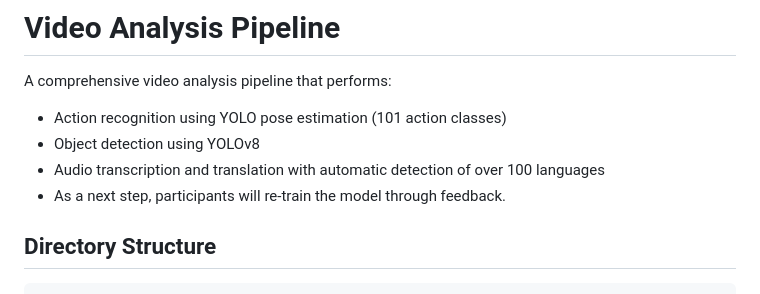
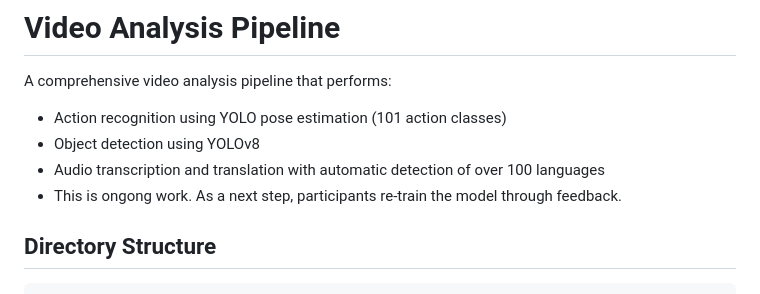
Before and after one commit to increasinglyunclear/python, a Markdown page: video/README.md, the part around the change. GitHub-like rendering.

````diff
--- a/video/README.md
+++ b/video/README.md
@@ -4,7 +4,7 @@ A comprehensive video analysis pipeline that performs:
 - Action recognition using YOLO pose estimation (101 action classes)
 - Object detection using YOLOv8
 - Audio transcription and translation with automatic detection of over 100 languages
-- As a next step, participants will re-train the model through feedback.
+- This is ongong work. As a next step, participants re-train the model through feedback.
 
 ## Directory Structure
 ```
````
